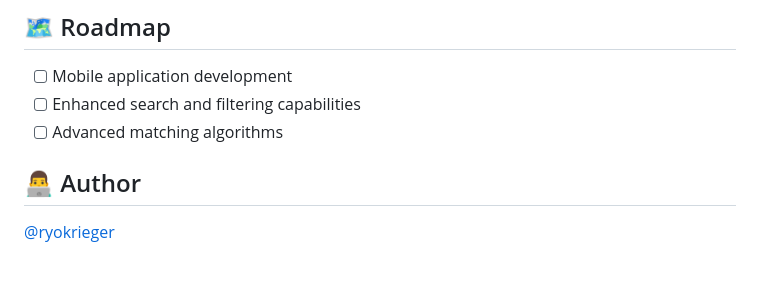
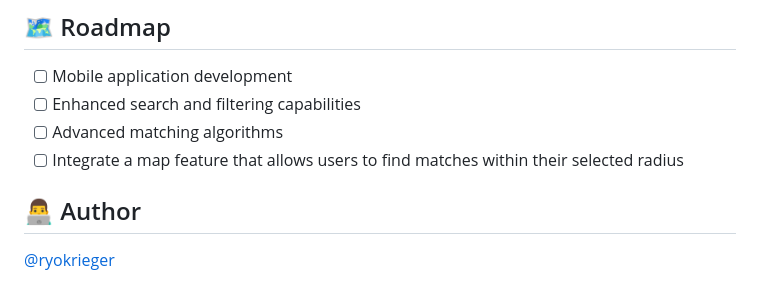
Before and after one commit to ryokrieger/CityConnect, a Markdown page: README.md, the part around the change. Rendered like a GitHub page.

```diff
--- a/README.md
+++ b/README.md
@@ -71,6 +71,7 @@ CityConnect bridges the gap between moving to a new city and building meaningful
 - [ ] Mobile application development
 - [ ] Enhanced search and filtering capabilities
 - [ ] Advanced matching algorithms
+- [ ] Integrate a map feature that allows users to find matches within their selected radius
 
 ## 👨‍💻 Author
 
```
